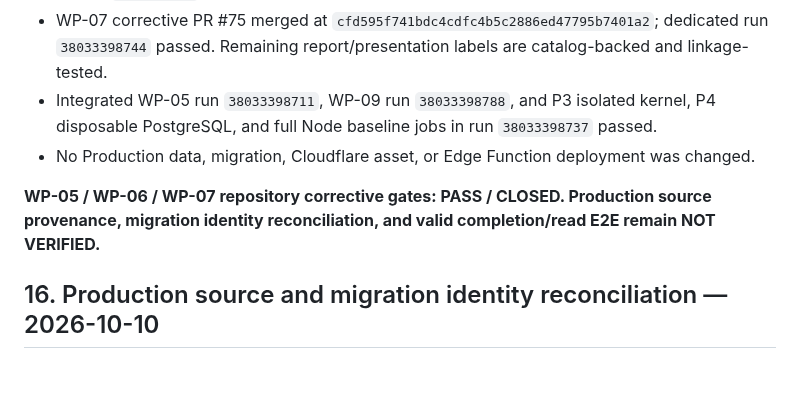
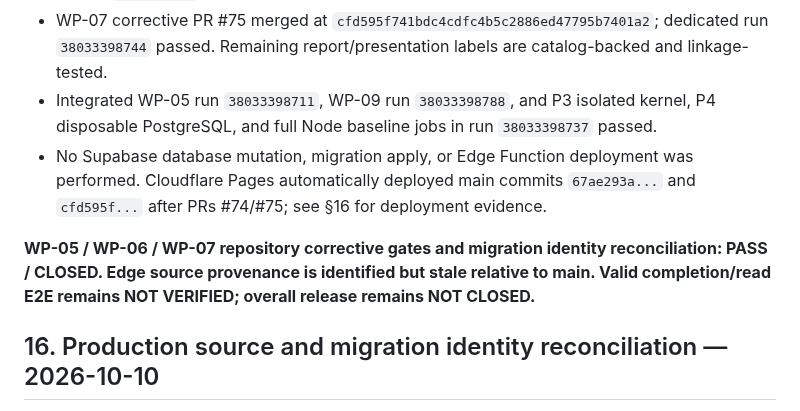
Before and after one commit to core-system-md/clinic-evaluator, a Markdown page: documentation/governance/IMPLEMENTATION-STATUS-REGISTER-2026-10-08.md, the part around the change. GitHub-like rendering; blank space fills up the shorter version.

Commit message:
docs: correct deployment record and current release gate

```diff
--- a/documentation/governance/IMPLEMENTATION-STATUS-REGISTER-2026-10-08.md
+++ b/documentation/governance/IMPLEMENTATION-STATUS-REGISTER-2026-10-08.md
@@ -469,9 +469,9 @@ The historical WP-05 stage remains attributable to PR #59 / run `37742137612`. T
 - WP-06 corrective PR #74 merged at `67ae293a59a93cce9c59cbabc46b4aa3b1fcd337`; dedicated run `38033275598` and integrated run `38033398747` passed. The browser accepts only the server-owned `userReport` projection.
 - WP-07 corrective PR #75 merged at `cfd595f741bdc4cdfc4b5c2886ed47795b7401a2`; dedicated run `38033398744` passed. Remaining report/presentation labels are catalog-backed and linkage-tested.
 - Integrated WP-05 run `38033398711`, WP-09 run `38033398788`, and P3 isolated kernel, P4 disposable PostgreSQL, and full Node baseline jobs in run `38033398737` passed.
-- No Production data, migration, Cloudflare asset, or Edge Function deployment was changed.
+- No Supabase database mutation, migration apply, or Edge Function deployment was performed. Cloudflare Pages automatically deployed main commits `67ae293a...` and `cfd595f...` after PRs #74/#75; see §16 for deployment evidence.
 
-**WP-05 / WP-06 / WP-07 repository corrective gates: PASS / CLOSED. Production source provenance, migration identity reconciliation, and valid completion/read E2E remain NOT VERIFIED.**
+**WP-05 / WP-06 / WP-07 repository corrective gates and migration identity reconciliation: PASS / CLOSED. Edge source provenance is identified but stale relative to main. Valid completion/read E2E remains NOT VERIFIED; overall release remains NOT CLOSED.**
 
 
 ## 16. Production source and migration identity reconciliation — 2026-10-10
```
